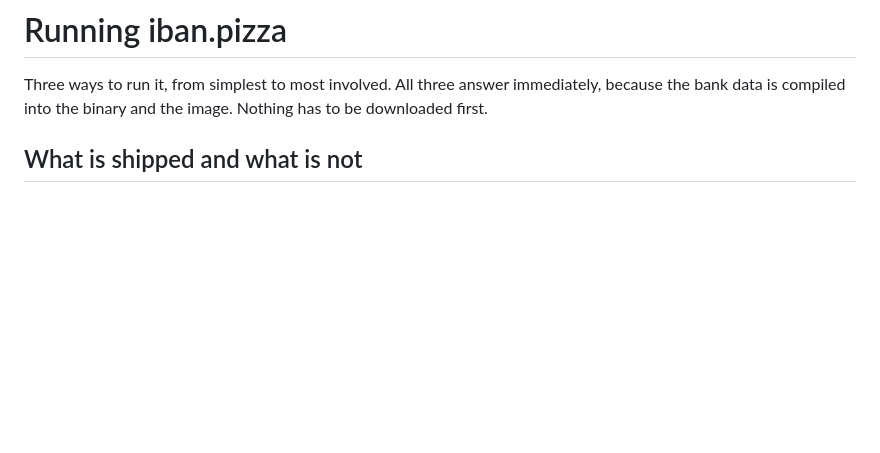
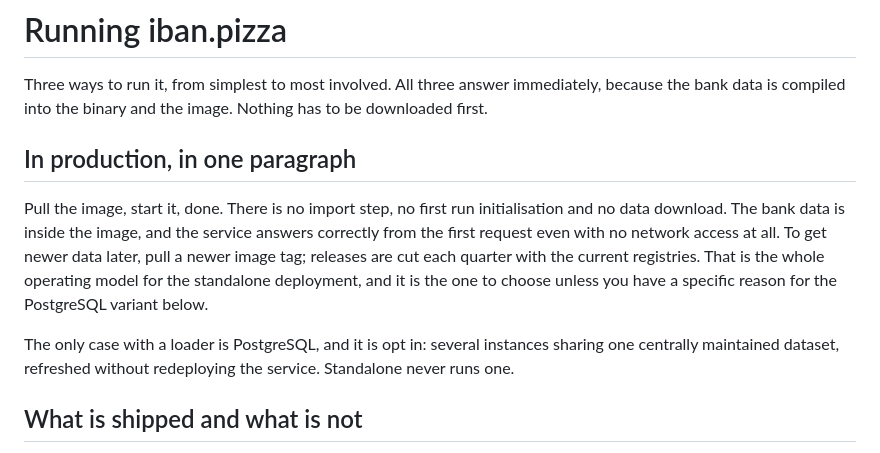
Before and after one commit to iban-pizza/iban-pizza, a Markdown page: docs/deployment.md, the part around the change. Rendered like a GitHub page; blank space fills up the shorter version.

Commit message:
State the production model up front in the deployment guide
Pull the image, start it, done: no import, no first run step, no download.
The data is in the image and the service answers with no network access
at all. The only loader exists in the opt in PostgreSQL variant. The
question kept coming up, so the guide now answers it in its first section
rather than leaving it to be inferred.

```diff
--- a/docs/deployment.md
+++ b/docs/deployment.md
@@ -3,6 +3,20 @@
 Three ways to run it, from simplest to most involved. All three answer
 immediately, because the bank data is compiled into the binary and the image.
 Nothing has to be downloaded first.
+
+## In production, in one paragraph
+
+Pull the image, start it, done. There is no import step, no first run
+initialisation and no data download. The bank data is inside the image, and
+the service answers correctly from the first request even with no network
+access at all. To get newer data later, pull a newer image tag; releases are
+cut each quarter with the current registries. That is the whole operating
+model for the standalone deployment, and it is the one to choose unless you
+have a specific reason for the PostgreSQL variant below.
+
+The only case with a loader is PostgreSQL, and it is opt in: several instances
+sharing one centrally maintained dataset, refreshed without redeploying the
+service. Standalone never runs one.
 
 ## What is shipped and what is not
 
```
